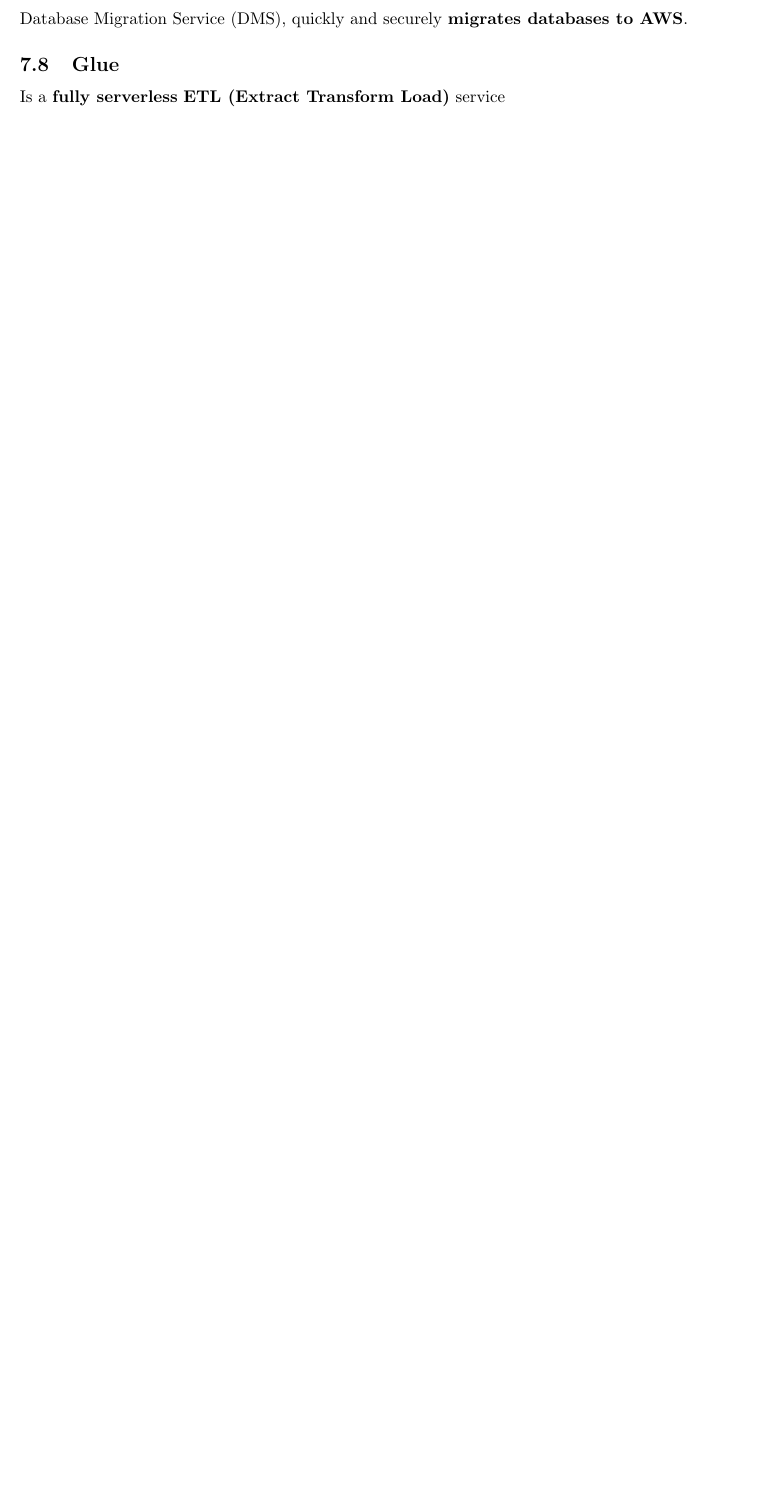
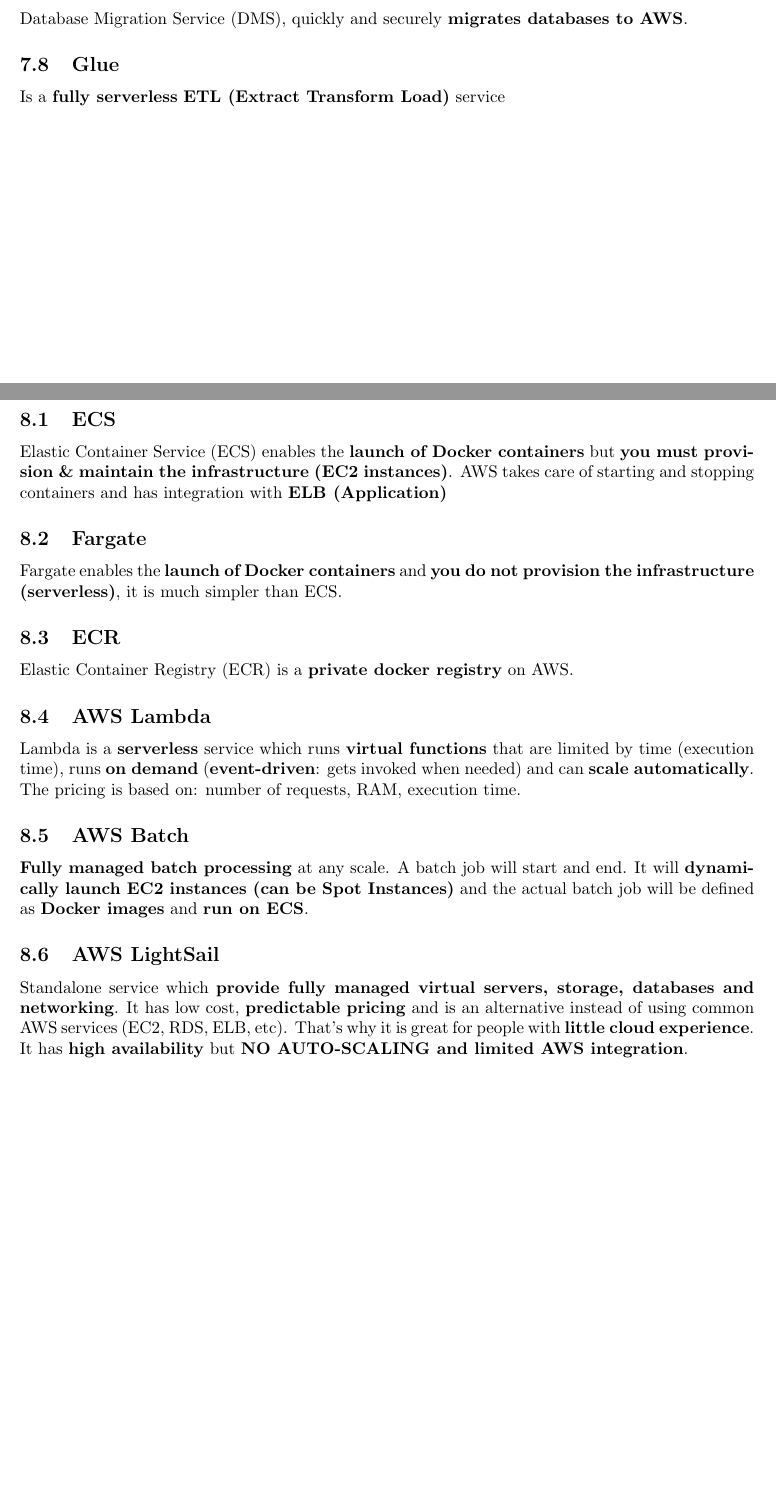
Before and after one commit to giwiro/aws-certified-cloud-practitioner, a LaTeX document (main.tex, which reads other-compute-services/main.tex): part of page 13 of 13 before the commit and two parts of pages 13 and 14 of 14 after it, the two joined at a grey line, cut so that both start at the same text, the shorter picture padded with empty space. The pictures show the PDF file main.pdf that the author committed with the source.

Commit message:
Added other compute services

```diff
--- /dev/null
+++ b/other-compute-services/main.tex
@@ -0,0 +1,24 @@
+\section{Other Compute Services}
+
+\subsection{ECS}
+Elastic Container Service (ECS) enables the \textbf{launch of Docker containers} but \textbf{you must provision \& maintain the infrastructure (EC2 instances)}.
+AWS takes care of starting and stopping containers and has integration with \textbf{ELB (Application)}
+
+\subsection{Fargate}
+Fargate enables the \textbf{launch of Docker containers} and \textbf{you do not provision the infrastructure (serverless)}, it is much simpler than ECS.
+
+\subsection{ECR}
+Elastic Container Registry (ECR) is a \textbf{private docker registry} on AWS.
+
+\subsection{AWS Lambda}
+Lambda is a \textbf{serverless} service which runs \textbf{virtual functions} that are limited by time (execution time), runs \textbf{on demand} (\textbf{event-driven}: gets invoked when needed) and can \textbf{scale automatically}.
+The pricing is based on: number of requests, RAM, execution time.
+
+\subsection{AWS Batch}
+\textbf{Fully managed batch processing} at any scale. A batch job will start and end.
+It will \textbf{dynamically launch EC2 instances (can be Spot Instances)} and the actual batch job will be defined as \textbf{Docker images} and \textbf{run on ECS}.
+
+\subsection{AWS LightSail}
+Standalone service which \textbf{provide fully managed virtual servers, storage, databases and networking}.
+It has low cost, \textbf{predictable pricing} and is an alternative instead of using common AWS services (EC2, RDS, ELB, etc). That's why it is great for people with \textbf{little cloud experience}.
+It has \textbf{high availability} but \textbf{NO AUTO-SCALING and limited AWS integration}.
```
Also changed, not shown: main.tex (+1 -0 lines), main.pdf.
